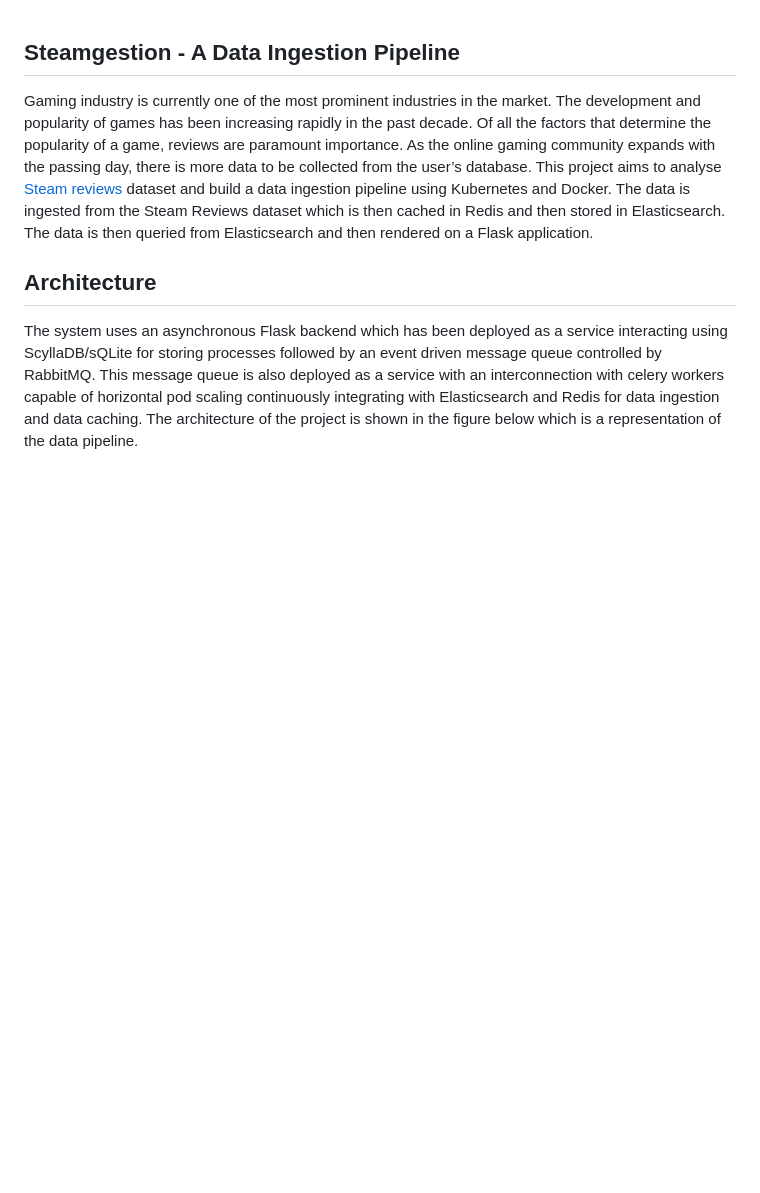
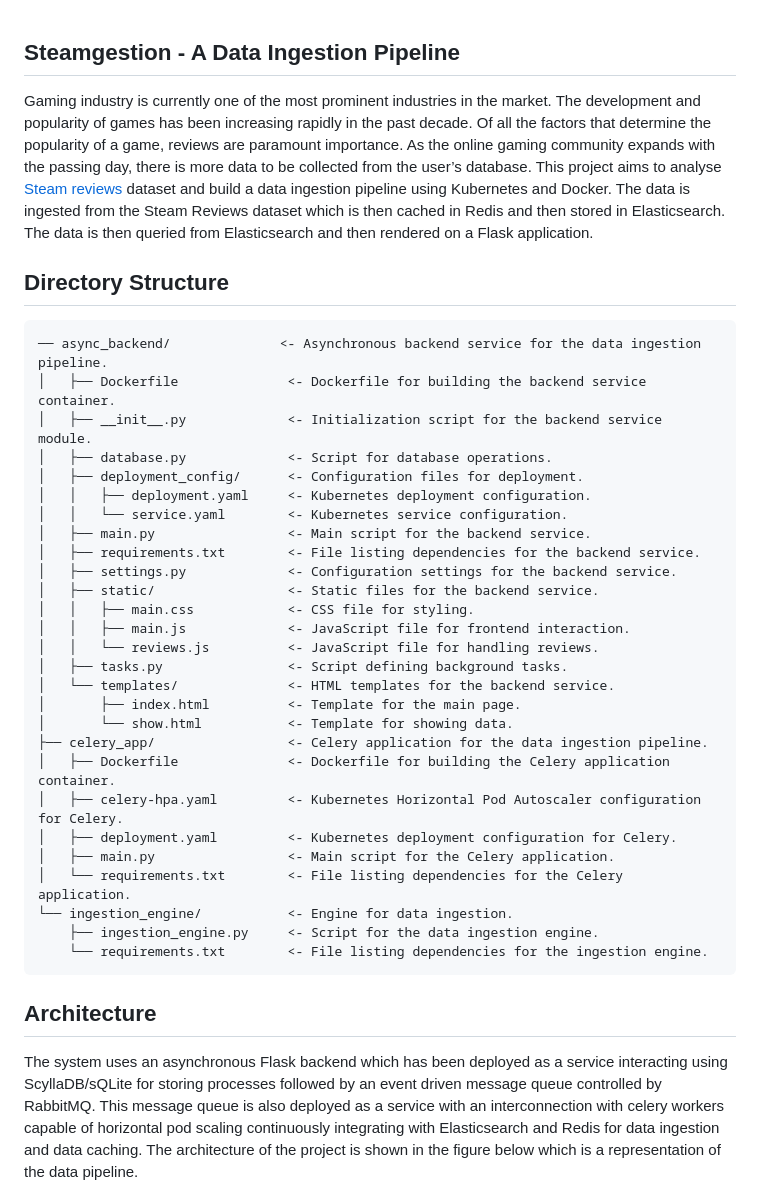
Before and after one commit to coderjolly/data-ingestion-pipeline, a Markdown page: README.md, the part around one of its changes. GitHub-like rendering; blank space fills up the shorter version.

````diff
--- a/README.md
+++ b/README.md
@@ -1,5 +1,36 @@
 ## Steamgestion - A Data Ingestion Pipeline
 Gaming industry is currently one of the most prominent industries in the market. The development and popularity of games has been increasing rapidly in the past decade. Of all the factors that determine the popularity of a game, reviews are paramount importance. As the online gaming community expands with the passing day, there is more data to be collected from the user’s database. This project aims to analyse [Steam reviews](https://www.kaggle.com/datasets/najzeko/steam-reviews-2021) dataset and build a data ingestion pipeline using Kubernetes and Docker. The data is ingested from the Steam Reviews dataset which is then cached in Redis and then stored in Elasticsearch. The data is then queried from Elasticsearch and then rendered on a Flask application.
+
+## Directory Structure
+```
+── async_backend/              <- Asynchronous backend service for the data ingestion pipeline.
+│   ├── Dockerfile              <- Dockerfile for building the backend service container.
+│   ├── __init__.py             <- Initialization script for the backend service module.
+│   ├── database.py             <- Script for database operations.
+│   ├── deployment_config/      <- Configuration files for deployment.
+│   │   ├── deployment.yaml     <- Kubernetes deployment configuration.
+│   │   └── service.yaml        <- Kubernetes service configuration.
+│   ├── main.py                 <- Main script for the backend service.
+│   ├── requirements.txt        <- File listing dependencies for the backend service.
+│   ├── settings.py             <- Configuration settings for the backend service.
+│   ├── static/                 <- Static files for the backend service.
+│   │   ├── main.css            <- CSS file for styling.
+│   │   ├── main.js             <- JavaScript file for frontend interaction.
+│   │   └── reviews.js          <- JavaScript file for handling reviews.
+│   ├── tasks.py                <- Script defining background tasks.
+│   └── templates/              <- HTML templates for the backend service.
+│       ├── index.html          <- Template for the main page.
+│       └── show.html           <- Template for showing data.
+├── celery_app/                 <- Celery application for the data ingestion pipeline.
+│   ├── Dockerfile              <- Dockerfile for building the Celery application container.
+│   ├── celery-hpa.yaml         <- Kubernetes Horizontal Pod Autoscaler configuration for Celery.
+│   ├── deployment.yaml         <- Kubernetes deployment configuration for Celery.
+│   ├── main.py                 <- Main script for the Celery application.
+│   └── requirements.txt        <- File listing dependencies for the Celery application.
+└── ingestion_engine/           <- Engine for data ingestion.
+    ├── ingestion_engine.py     <- Script for the data ingestion engine.
+    └── requirements.txt        <- File listing dependencies for the ingestion engine.
+```
 
 ## Architecture
 The system uses an asynchronous Flask backend which has been deployed as a service interacting using ScyllaDB/sQLite for storing processes followed by an event driven message queue controlled by RabbitMQ. This message queue is also deployed as a service with an interconnection with celery workers capable of horizontal pod scaling continuously integrating with Elasticsearch and Redis for data ingestion and data caching. The architecture of the project is shown in the figure below which is a representation of the data pipeline.
````
Also changed, not shown: other parts of README.md (+3 -36 lines).
